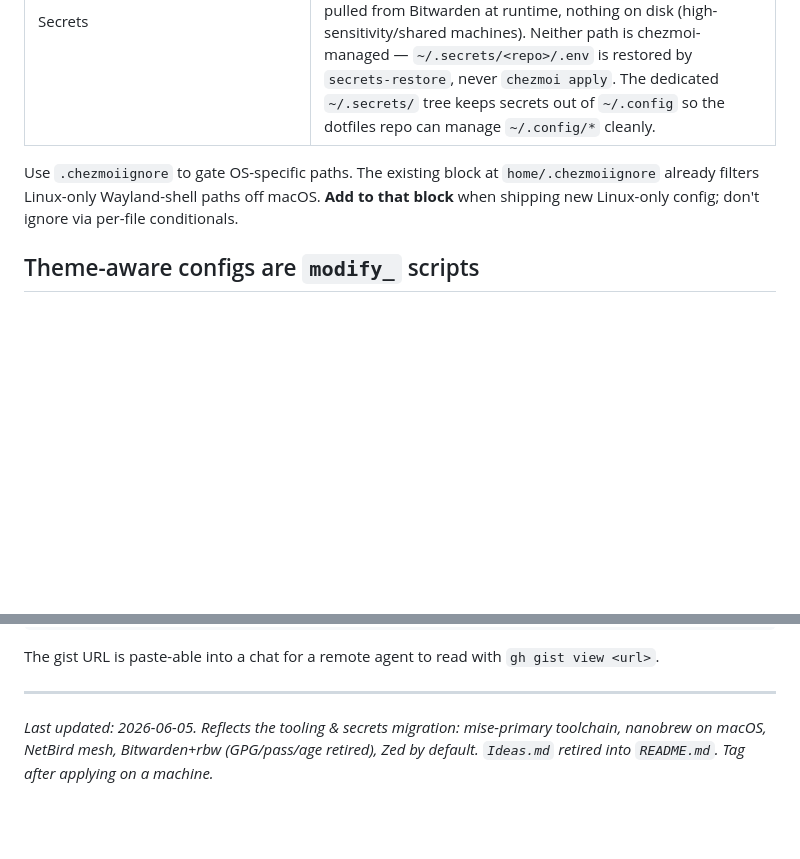
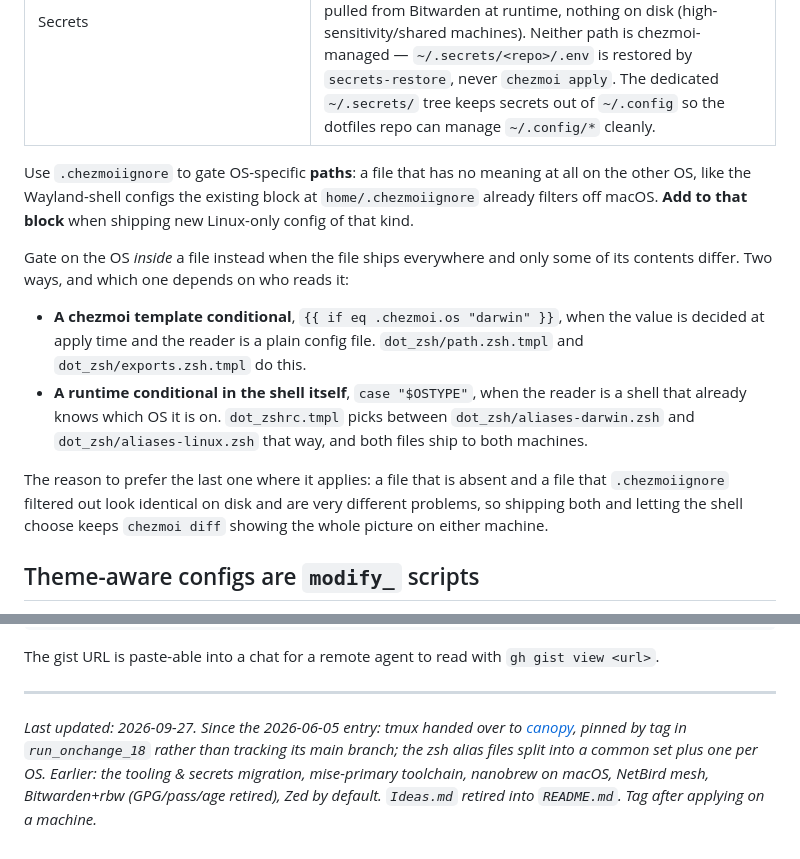
Before and after one commit to morrieinmaas/athome, a Markdown page: AGENTS.md, 2 parts joined by grey strips. GitHub-like rendering; blank space fills up the shorter version.

Commit message:
docs(agents): say when to gate on the OS inside a file, not just in .chezmoiignore
The rule read "don't ignore via per-file conditionals", full stop, which is
right for a path that has no meaning on the other OS and wrong for a file that
ships everywhere with a few lines that differ. Taken literally it would have
sent the next agent to undo the zsh alias split, and `path.zsh.tmpl` and
`exports.zsh.tmpl` were already breaking it with template conditionals.

Now it distinguishes the three cases by who reads the file: .chezmoiignore for
an OS-only path, a chezmoi template conditional when the value is fixed at
apply time, and a runtime `case "$OSTYPE"` when the reader is a shell that
already knows its own OS.

Also records why the last one is worth preferring where it applies: a file that
is absent and a file that .chezmoiignore filtered out look the same on disk and
are very different problems.

Footer updated: the canopy handover and the tag pin are the two things a future
reader most needs to know have changed since June.

```diff
--- a/AGENTS.md
+++ b/AGENTS.md
@@ -46,7 +46,26 @@ chezmoi apply --force
 | `~/.local/state/*`, `~/.cache/*` | No — runtime state, never tracked |
 | Secrets | **Two models** (see `docs/secrets.md`). **Default/preferred = B**: mise + plaintext `~/.secrets/<repo>/.env`, Bitwarden as backup (works offline, no unlock to use; via `secrets-backup`/`secrets-restore`). **Exception = A**: direnv `use_rbw` — pulled from Bitwarden at runtime, nothing on disk (high-sensitivity/shared machines). Neither path is chezmoi-managed — `~/.secrets/<repo>/.env` is restored by `secrets-restore`, never `chezmoi apply`. The dedicated `~/.secrets/` tree keeps secrets out of `~/.config` so the dotfiles repo can manage `~/.config/*` cleanly. |
 
-Use `.chezmoiignore` to gate OS-specific paths. The existing block at `home/.chezmoiignore` already filters Linux-only Wayland-shell paths off macOS. **Add to that block** when shipping new Linux-only config; don't ignore via per-file conditionals.
+Use `.chezmoiignore` to gate OS-specific **paths**: a file that has no meaning at
+all on the other OS, like the Wayland-shell configs the existing block at
+`home/.chezmoiignore` already filters off macOS. **Add to that block** when
+shipping new Linux-only config of that kind.
+
+Gate on the OS *inside* a file instead when the file ships everywhere and only
+some of its contents differ. Two ways, and which one depends on who reads it:
+
+- **A chezmoi template conditional**, `{{ if eq .chezmoi.os "darwin" }}`, when
+  the value is decided at apply time and the reader is a plain config file.
+  `dot_zsh/path.zsh.tmpl` and `dot_zsh/exports.zsh.tmpl` do this.
+- **A runtime conditional in the shell itself**, `case "$OSTYPE"`, when the
+  reader is a shell that already knows which OS it is on. `dot_zshrc.tmpl`
+  picks between `dot_zsh/aliases-darwin.zsh` and `dot_zsh/aliases-linux.zsh`
+  that way, and both files ship to both machines.
+
+The reason to prefer the last one where it applies: a file that is absent and a
+file that `.chezmoiignore` filtered out look identical on disk and are very
+different problems, so shipping both and letting the shell choose keeps
+`chezmoi diff` showing the whole picture on either machine.
 
 ## Theme-aware configs are `modify_` scripts
 
@@ -187,6 +206,10 @@ The gist URL is paste-able into a chat for a remote agent to read with `gh gist
 
 ---
 
-*Last updated: 2026-06-05. Reflects the tooling & secrets migration: mise-primary
-toolchain, nanobrew on macOS, NetBird mesh, Bitwarden+rbw (GPG/pass/age retired),
-Zed by default. `Ideas.md` retired into `README.md`. Tag after applying on a machine.*
+*Last updated: 2026-09-27. Since the 2026-06-05 entry: tmux handed over to
+[canopy](https://github.com/morrieinmaas/canopy), pinned by tag in
+`run_onchange_18` rather than tracking its main branch; the zsh alias files
+split into a common set plus one per OS. Earlier: the tooling & secrets
+migration, mise-primary toolchain, nanobrew on macOS, NetBird mesh,
+Bitwarden+rbw (GPG/pass/age retired), Zed by default. `Ideas.md` retired into
+`README.md`. Tag after applying on a machine.*
```
